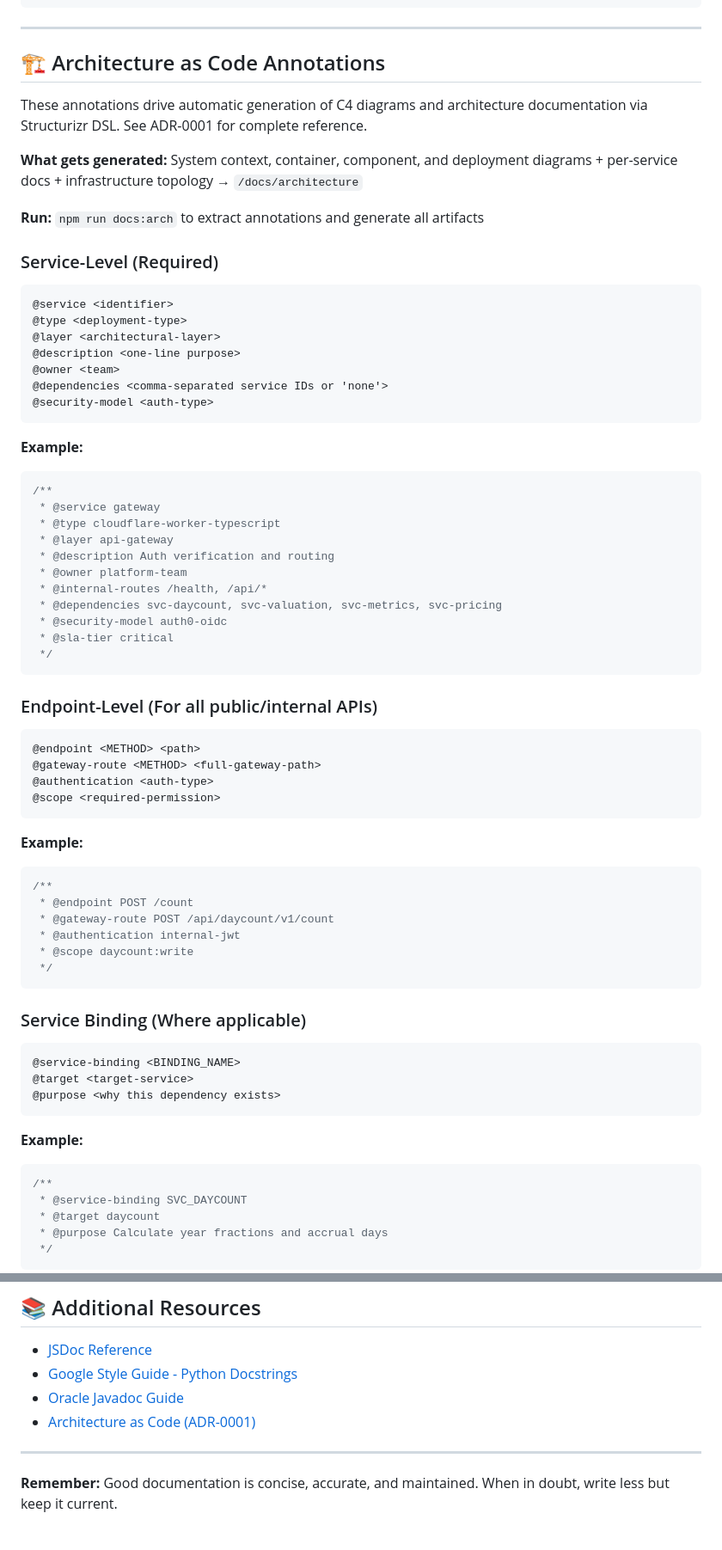
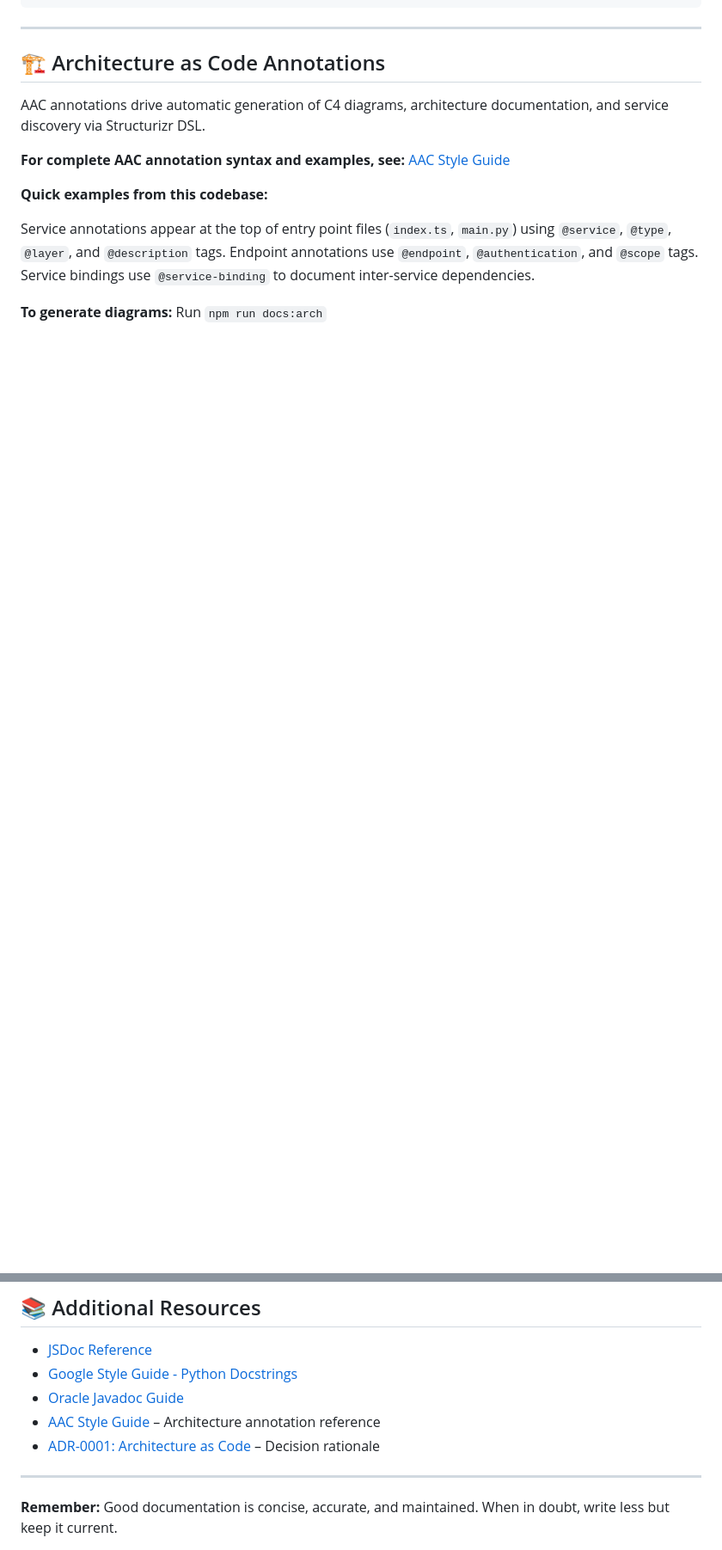
Before and after one commit to chrislyons-dev/bond-math, a Markdown page: docs/standards/code-documentation-standards.md, 2 parts joined by grey strips. Shown: that part at 86% size. Rendered like a GitHub page; blank space fills up the shorter version.

Commit message:
docs: clean up aac documentation

````diff
--- a/docs/standards/code-documentation-standards.md
+++ b/docs/standards/code-documentation-standards.md
@@ -381,77 +381,18 @@ public BigDecimal calculatePresentValue(
 
 ## 🏗️ Architecture as Code Annotations
 
-These annotations drive automatic generation of C4 diagrams and architecture
-documentation via Structurizr DSL. See ADR-0001 for complete reference.
+AAC annotations drive automatic generation of C4 diagrams, architecture
+documentation, and service discovery via Structurizr DSL.
 
-**What gets generated:** System context, container, component, and deployment
-diagrams + per-service docs + infrastructure topology → `/docs/architecture`
+**For complete AAC annotation syntax and examples, see:**
+[AAC Style Guide](../reference/aac-style-guide.md)
 
-**Run:** `npm run docs:arch` to extract annotations and generate all artifacts
+**Quick examples from this codebase:**
 
-### Service-Level (Required)
+Service annotations appear at the top of entry point files (`index.ts`,
+`main.py`) using `@service`, `@type`, `@layer`, and `@description` tags.
+Endpoint annotations use `@endpoint`, `@authentication`, and `@scope` tags.
+Service bindings use `@service-binding` to document inter-service dependencies.
 
-```
-@service <identifier>
-@type <deployment-type>
-@layer <architectural-layer>
-@description <one-line purpose>
-@owner <team>
-@dependencies <comma-separated service IDs or 'none'>
-@security-model <auth-type>
-```
+**To generate diagrams:** Run `npm run docs:arch`
 
-**Example:**
-
-```typescript
-/**
- * @service gateway
- * @type cloudflare-worker-typescript
- * @layer api-gateway
- * @description Auth verification and routing
- * @owner platform-team
- * @internal-routes /health, /api/*
- * @dependencies svc-daycount, svc-valuation, svc-metrics, svc-pricing
- * @security-model auth0-oidc
- * @sla-tier critical
- */
-```
-
-### Endpoint-Level (For all public/internal APIs)
-
-```
-@endpoint <METHOD> <path>
-@gateway-route <METHOD> <full-gateway-path>
-@authentication <auth-type>
-@scope <required-permission>
-```
-
-**Example:**
-
-```typescript
-/**
- * @endpoint POST /count
- * @gateway-route POST /api/daycount/v1/count
- * @authentication internal-jwt
- * @scope daycount:write
- */
-```
-
-### Service Binding (Where applicable)
-
-```
-@service-binding <BINDING_NAME>
-@target <target-service>
-@purpose <why this dependency exists>
-```
-
-**Example:**
-
-```typescript
-/**
- * @service-binding SVC_DAYCOUNT
- * @target daycount
- * @purpose Calculate year fractions and accrual days
- */
-```
-
@@ -751,7 +664,10 @@ function process() {
 - [JSDoc Reference](https://jsdoc.app/)
 - [Google Style Guide - Python Docstrings](https://google.github.io/styleguide/pyguide.html#38-comments-and-docstrings)
 - [Oracle Javadoc Guide](https://www.oracle.com/technical-resources/articles/java/javadoc-tool.html)
-- [Architecture as Code (ADR-0001)](../adr/0001-architecture-as-code.md)
+- [AAC Style Guide](../reference/aac-style-guide.md) – Architecture annotation
+  reference
+- [ADR-0001: Architecture as Code](../adr/0001-architecture-as-code.md) –
+  Decision rationale
 
 ---
 
````
Also changed, not shown: other parts of docs/standards/code-documentation-standards.md (+2 -30 lines), docs/adr/0001-architecture-as-code.md (+18 -130 lines), docs/reference/aac-style-guide.md (+20 -5 lines).
